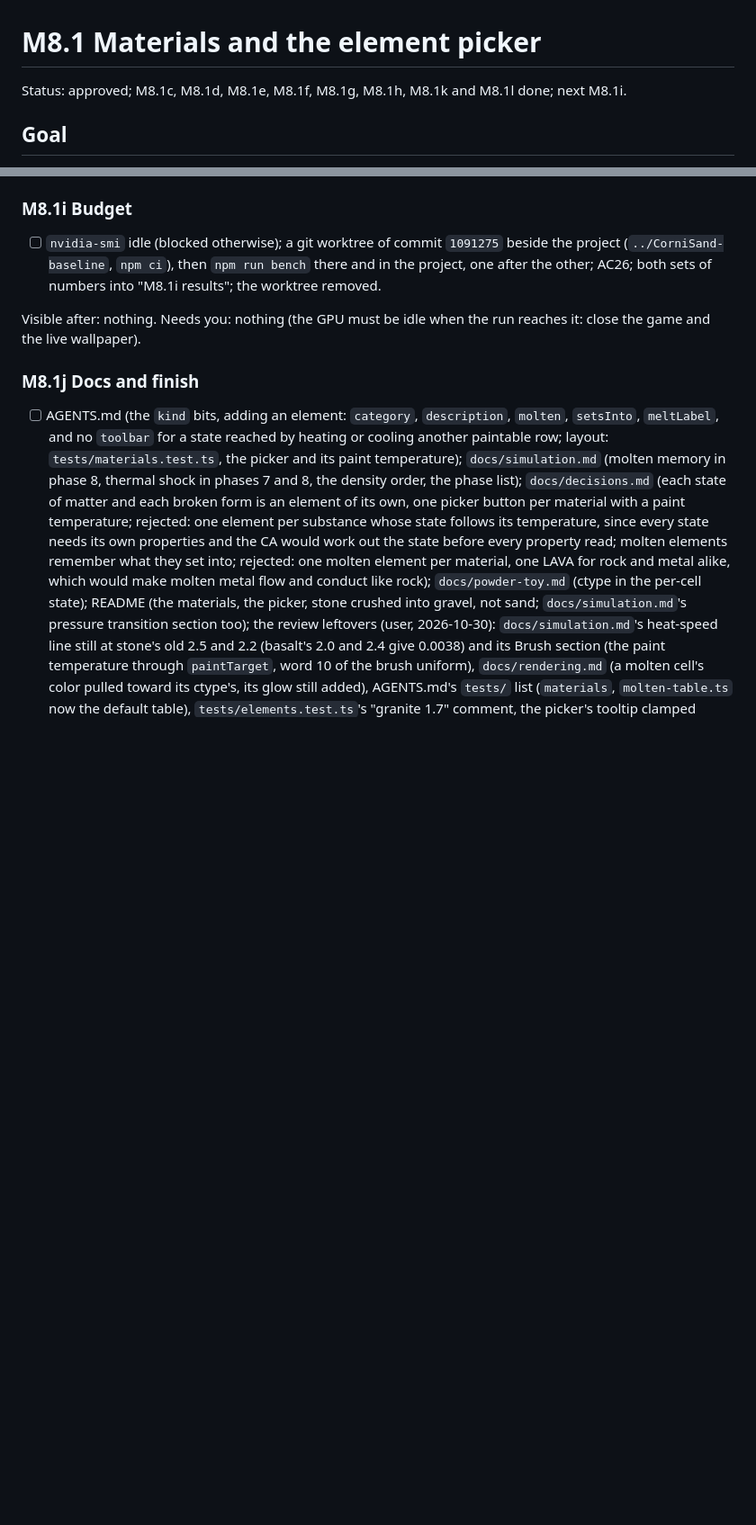
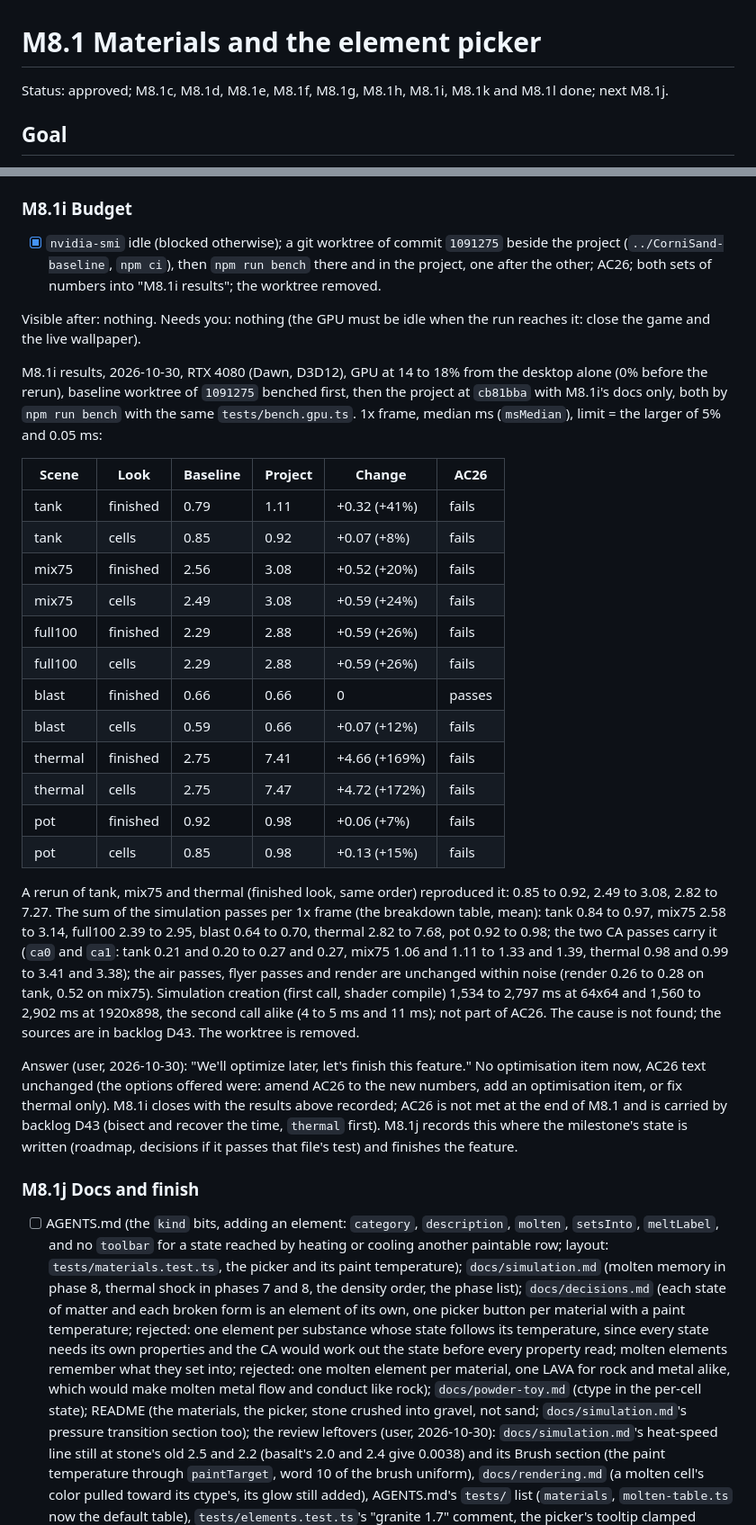
Before and after one commit to Pierre-Demessence/CorniSand, a Markdown page: docs/plans/m8.1-materials.md, 2 parts joined by grey strips. Shown at 90% size. GitHub-like rendering; blank space fills up the shorter version.

Commit message:
docs(materials): M8.1i bench results, backlog D43
Co-Authored-By: Claude Haiku 5.5 <noreply@anthropic.com>

```diff
--- a/docs/plans/m8.1-materials.md
+++ b/docs/plans/m8.1-materials.md
@@ -1,6 +1,6 @@
 # M8.1 Materials and the element picker
 
-Status: approved; M8.1c, M8.1d, M8.1e, M8.1f, M8.1g, M8.1h, M8.1k and M8.1l done; next M8.1i.
+Status: approved; M8.1c, M8.1d, M8.1e, M8.1f, M8.1g, M8.1h, M8.1i, M8.1k and M8.1l done; next M8.1j.
 
 ## Goal
 
@@ -286,10 +286,31 @@ Decided during the run: `tests/scenes.test.ts` leaves `materials` out of the "ev
 
 ### M8.1i Budget
 
-- [ ] `nvidia-smi` idle (blocked otherwise); a git worktree of commit `1091275` beside the project (`../CorniSand-baseline`, `npm ci`), then `npm run bench` there and in the project, one after the other; AC26; both sets of numbers into "M8.1i results"; the worktree removed.
+- [x] `nvidia-smi` idle (blocked otherwise); a git worktree of commit `1091275` beside the project (`../CorniSand-baseline`, `npm ci`), then `npm run bench` there and in the project, one after the other; AC26; both sets of numbers into "M8.1i results"; the worktree removed.
 
 Visible after: nothing.
 Needs you: nothing (the GPU must be idle when the run reaches it: close the game and the live wallpaper).
+
+M8.1i results, 2026-10-30, RTX 4080 (Dawn, D3D12), GPU at 14 to 18% from the desktop alone (0% before the rerun), baseline worktree of `1091275` benched first, then the project at `cb81bba` with M8.1i's docs only, both by `npm run bench` with the same `tests/bench.gpu.ts`. 1x frame, median ms (`msMedian`), limit = the larger of 5% and 0.05 ms:
+
+| Scene | Look | Baseline | Project | Change | AC26 |
+| --- | --- | --- | --- | --- | --- |
+| tank | finished | 0.79 | 1.11 | +0.32 (+41%) | fails |
+| tank | cells | 0.85 | 0.92 | +0.07 (+8%) | fails |
+| mix75 | finished | 2.56 | 3.08 | +0.52 (+20%) | fails |
+| mix75 | cells | 2.49 | 3.08 | +0.59 (+24%) | fails |
+| full100 | finished | 2.29 | 2.88 | +0.59 (+26%) | fails |
+| full100 | cells | 2.29 | 2.88 | +0.59 (+26%) | fails |
+| blast | finished | 0.66 | 0.66 | 0 | passes |
+| blast | cells | 0.59 | 0.66 | +0.07 (+12%) | fails |
+| thermal | finished | 2.75 | 7.41 | +4.66 (+169%) | fails |
+| thermal | cells | 2.75 | 7.47 | +4.72 (+172%) | fails |
+| pot | finished | 0.92 | 0.98 | +0.06 (+7%) | fails |
+| pot | cells | 0.85 | 0.98 | +0.13 (+15%) | fails |
+
+A rerun of tank, mix75 and thermal (finished look, same order) reproduced it: 0.85 to 0.92, 2.49 to 3.08, 2.82 to 7.27. The sum of the simulation passes per 1x frame (the breakdown table, mean): tank 0.84 to 0.97, mix75 2.58 to 3.14, full100 2.39 to 2.95, blast 0.64 to 0.70, thermal 2.82 to 7.68, pot 0.92 to 0.98; the two CA passes carry it (`ca0` and `ca1`: tank 0.21 and 0.20 to 0.27 and 0.27, mix75 1.06 and 1.11 to 1.33 and 1.39, thermal 0.98 and 0.99 to 3.41 and 3.38); the air passes, flyer passes and render are unchanged within noise (render 0.26 to 0.28 on tank, 0.52 on mix75). Simulation creation (first call, shader compile) 1,534 to 2,797 ms at 64x64 and 1,560 to 2,902 ms at 1920x898, the second call alike (4 to 5 ms and 11 ms); not part of AC26. The cause is not found; the sources are in backlog D43. The worktree is removed.
+
+Answer (user, 2026-10-30): "We'll optimize later, let's finish this feature." No optimisation item now, AC26 text unchanged (the options offered were: amend AC26 to the new numbers, add an optimisation item, or fix thermal only). M8.1i closes with the results above recorded; AC26 is not met at the end of M8.1 and is carried by backlog D43 (bisect and recover the time, `thermal` first). M8.1j records this where the milestone's state is written (roadmap, decisions if it passes that file's test) and finishes the feature.
 
 ### M8.1j Docs and finish
 
```
Also changed, not shown: docs/backlog.md (+2 -1 lines).
